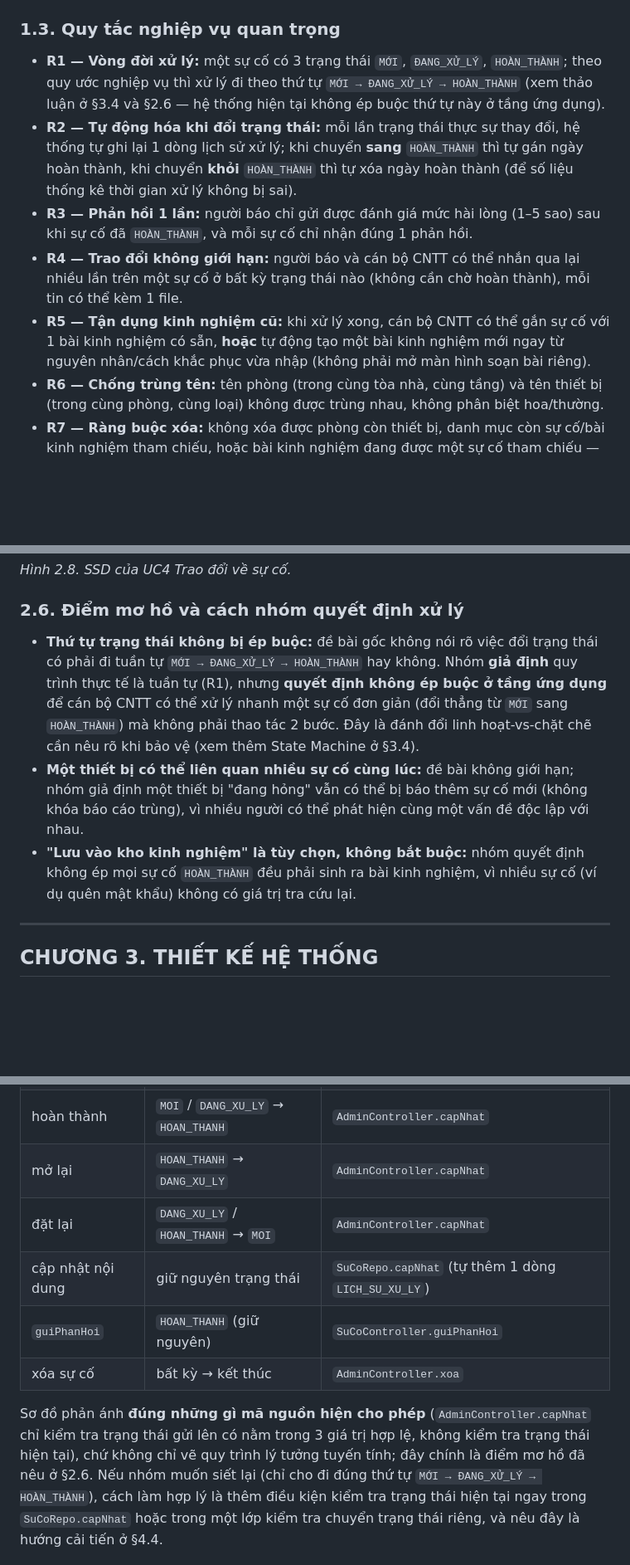
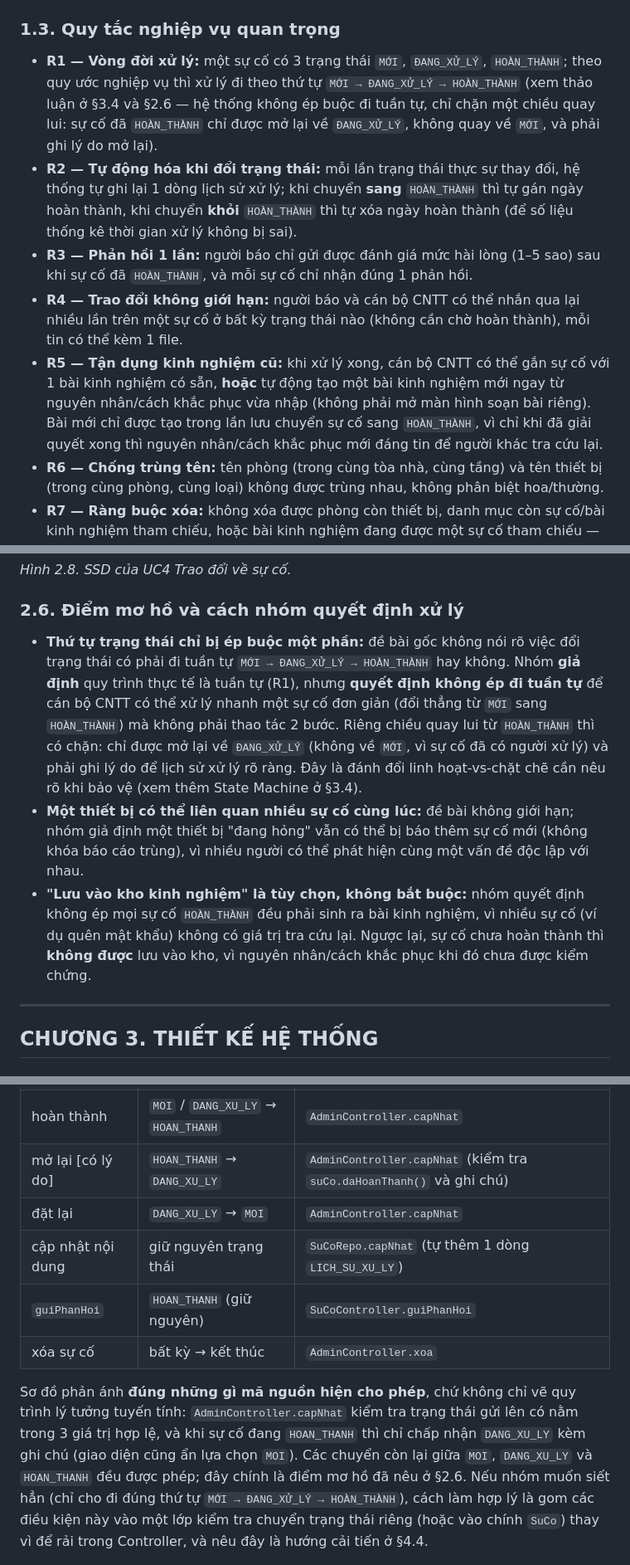
Before and after one commit to greyd254/IMS_TEST, a Markdown page: BAO_CAO_OOAD.md, 3 parts joined by grey strips. Shown at 83% size. GitHub-like rendering; blank space fills up the shorter version.

```diff
--- a/BAO_CAO_OOAD.md
+++ b/BAO_CAO_OOAD.md
@@ -96,8 +96,9 @@ gặp trước đó.
 ### 1.3. Quy tắc nghiệp vụ quan trọng
 
 - **R1 — Vòng đời xử lý:** một sự cố có 3 trạng thái `MỚI`, `ĐANG_XỬ_LÝ`, `HOÀN_THÀNH`; theo quy ước nghiệp
-  vụ thì xử lý đi theo thứ tự `MỚI → ĐANG_XỬ_LÝ → HOÀN_THÀNH` (xem thảo luận ở §3.4 và §2.6 — hệ thống hiện
-  tại không ép buộc thứ tự này ở tầng ứng dụng).
+  vụ thì xử lý đi theo thứ tự `MỚI → ĐANG_XỬ_LÝ → HOÀN_THÀNH` (xem thảo luận ở §3.4 và §2.6 — hệ thống không
+  ép buộc đi tuần tự, chỉ chặn một chiều quay lui: sự cố đã `HOÀN_THÀNH` chỉ được mở lại về `ĐANG_XỬ_LÝ`,
+  không quay về `MỚI`, và phải ghi lý do mở lại).
 - **R2 — Tự động hóa khi đổi trạng thái:** mỗi lần trạng thái thực sự thay đổi, hệ thống tự ghi lại 1 dòng
   lịch sử xử lý; khi chuyển **sang** `HOÀN_THÀNH` thì tự gán ngày hoàn thành, khi chuyển **khỏi**
   `HOÀN_THÀNH` thì tự xóa ngày hoàn thành (để số liệu thống kê thời gian xử lý không bị sai).
@@ -107,7 +108,8 @@ gặp trước đó.
   bất kỳ trạng thái nào (không cần chờ hoàn thành), mỗi tin có thể kèm 1 file.
 - **R5 — Tận dụng kinh nghiệm cũ:** khi xử lý xong, cán bộ CNTT có thể gắn sự cố với 1 bài kinh nghiệm có
   sẵn, **hoặc** tự động tạo một bài kinh nghiệm mới ngay từ nguyên nhân/cách khắc phục vừa nhập (không phải
-  mở màn hình soạn bài riêng).
+  mở màn hình soạn bài riêng). Bài mới chỉ được tạo trong lần lưu chuyển sự cố sang `HOÀN_THÀNH`, vì chỉ
+  khi đã giải quyết xong thì nguyên nhân/cách khắc phục mới đáng tin để người khác tra cứu lại.
 - **R6 — Chống trùng tên:** tên phòng (trong cùng tòa nhà, cùng tầng) và tên thiết bị (trong cùng phòng,
   cùng loại) không được trùng nhau, không phân biệt hoa/thường.
 - **R7 — Ràng buộc xóa:** không xóa được phòng còn thiết bị, danh mục còn sự cố/bài kinh nghiệm tham chiếu,
@@ -389,16 +394,19 @@ SSD chỉ thể hiện tương tác **Actor ↔ Hệ thống** như một hộp
 
 ### 2.6. Điểm mơ hồ và cách nhóm quyết định xử lý
 
-- **Thứ tự trạng thái không bị ép buộc:** đề bài gốc không nói rõ việc đổi trạng thái có phải đi tuần tự
+- **Thứ tự trạng thái chỉ bị ép buộc một phần:** đề bài gốc không nói rõ việc đổi trạng thái có phải đi tuần tự
   `MỚI → ĐANG_XỬ_LÝ → HOÀN_THÀNH` hay không. Nhóm **giả định** quy trình thực tế là tuần tự (R1), nhưng
-  **quyết định không ép buộc ở tầng ứng dụng** để cán bộ CNTT có thể xử lý nhanh một sự cố đơn giản (đổi
-  thẳng từ `MỚI` sang `HOÀN_THÀNH`) mà không phải thao tác 2 bước. Đây là đánh đổi linh hoạt-vs-chặt chẽ cần
-  nêu rõ khi bảo vệ (xem thêm State Machine ở §3.4).
+  **quyết định không ép đi tuần tự** để cán bộ CNTT có thể xử lý nhanh một sự cố đơn giản (đổi thẳng từ `MỚI`
+  sang `HOÀN_THÀNH`) mà không phải thao tác 2 bước. Riêng chiều quay lui từ `HOÀN_THÀNH` thì có chặn: chỉ được
+  mở lại về `ĐANG_XỬ_LÝ` (không về `MỚI`, vì sự cố đã có người xử lý) và phải ghi lý do để lịch sử xử lý rõ ràng.
+  Đây là đánh đổi linh hoạt-vs-chặt chẽ cần nêu rõ khi bảo vệ (xem thêm State Machine ở §3.4).
 - **Một thiết bị có thể liên quan nhiều sự cố cùng lúc:** đề bài không giới hạn; nhóm giả định một thiết bị
   "đang hỏng" vẫn có thể bị báo thêm sự cố mới (không khóa báo cáo trùng), vì nhiều người có thể phát hiện
   cùng một vấn đề độc lập với nhau.
 - **"Lưu vào kho kinh nghiệm" là tùy chọn, không bắt buộc:** nhóm quyết định không ép mọi sự cố `HOÀN_THÀNH`
-  đều phải sinh ra bài kinh nghiệm, vì nhiều sự cố (ví dụ quên mật khẩu) không có giá trị tra cứu lại.
+  đều phải sinh ra bài kinh nghiệm, vì nhiều sự cố (ví dụ quên mật khẩu) không có giá trị tra cứu lại. Ngược
+  lại, sự cố chưa hoàn thành thì **không được** lưu vào kho, vì nguyên nhân/cách khắc phục khi đó chưa được
+  kiểm chứng.
 
 ---
 
@@ -554,17 +566,19 @@ Nhãn trên mũi tên theo dạng `sự kiện [điều kiện] / hành động`
 | `baoSuCo()` | bắt đầu → `MOI` | `SuCoController.baoSuCo` → `SuCoRepo.taoMoi` |
 | tiếp nhận | `MOI` → `DANG_XU_LY` | `AdminController.capNhat` |
 | hoàn thành | `MOI` / `DANG_XU_LY` → `HOAN_THANH` | `AdminController.capNhat` |
-| mở lại | `HOAN_THANH` → `DANG_XU_LY` | `AdminController.capNhat` |
-| đặt lại | `DANG_XU_LY` / `HOAN_THANH` → `MOI` | `AdminController.capNhat` |
+| mở lại [có lý do] | `HOAN_THANH` → `DANG_XU_LY` | `AdminController.capNhat` (kiểm tra `suCo.daHoanThanh()` và ghi chú) |
+| đặt lại | `DANG_XU_LY` → `MOI` | `AdminController.capNhat` |
 | cập nhật nội dung | giữ nguyên trạng thái | `SuCoRepo.capNhat` (tự thêm 1 dòng `LICH_SU_XU_LY`) |
 | `guiPhanHoi` | `HOAN_THANH` (giữ nguyên) | `SuCoController.guiPhanHoi` |
 | xóa sự cố | bất kỳ → kết thúc | `AdminController.xoa` |
 
-Sơ đồ phản ánh **đúng những gì mã nguồn hiện cho phép** (`AdminController.capNhat` chỉ kiểm tra trạng thái gửi
-lên có nằm trong 3 giá trị hợp lệ, không kiểm tra trạng thái hiện tại), chứ không chỉ vẽ quy trình lý tưởng
-tuyến tính; đây chính là điểm mơ hồ đã nêu ở §2.6. Nếu nhóm muốn siết lại (chỉ cho đi đúng thứ tự
-`MỚI → ĐANG_XỬ_LÝ → HOÀN_THÀNH`), cách làm hợp lý là thêm điều kiện kiểm tra trạng thái hiện tại ngay trong
-`SuCoRepo.capNhat` hoặc trong một lớp kiểm tra chuyển trạng thái riêng, và nêu đây là hướng cải tiến ở §4.4.
+Sơ đồ phản ánh **đúng những gì mã nguồn hiện cho phép**, chứ không chỉ vẽ quy trình lý tưởng tuyến tính:
+`AdminController.capNhat` kiểm tra trạng thái gửi lên có nằm trong 3 giá trị hợp lệ, và khi sự cố đang
+`HOAN_THANH` thì chỉ chấp nhận `DANG_XU_LY` kèm ghi chú (giao diện cũng ẩn lựa chọn `MOI`). Các chuyển còn lại
+giữa `MOI`, `DANG_XU_LY` và `HOAN_THANH` đều được phép; đây chính là điểm mơ hồ đã nêu ở §2.6. Nếu nhóm muốn
+siết hẳn (chỉ cho đi đúng thứ tự `MỚI → ĐANG_XỬ_LÝ → HOÀN_THÀNH`), cách làm hợp lý là gom các điều kiện này
+vào một lớp kiểm tra chuyển trạng thái riêng (hoặc vào chính `SuCo`) thay vì để rải trong Controller, và nêu
+đây là hướng cải tiến ở §4.4.
 
 ![Hình 3.14 — Sơ đồ trạng thái của tài khoản NguoiDung](docs/uml/h3_4b_trangthai_nguoidung.png)
 
```
Also changed, not shown: other parts of BAO_CAO_OOAD.md (+19 -8 lines), docs/uml/h1_8b_hoatdong_xuly.png, docs/uml/h2_5b_ssd_uc6.png, docs/uml/h3_2b_sd_uc6_uc7.png, docs/uml/h3_2e_gt_uc6_uc7.png, docs/uml/h3_4a_trangthai_suco.png, 6 other files.
